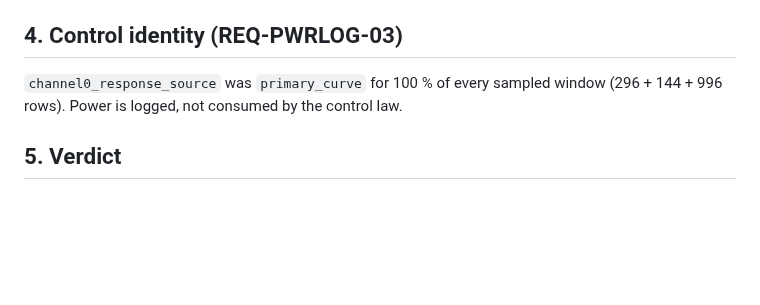
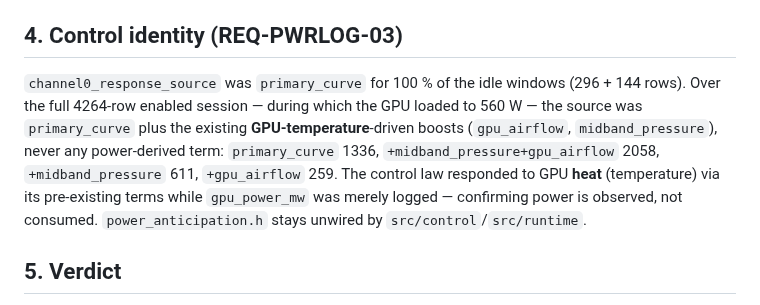
Before and after one commit to espensev/SVG-MB-Control, a Markdown page: docs/feat-0020-live-flip-validation-results-2026-06-18.md, the part around the change. Rendered like a GitHub page; blank space fills up the shorter version.

Commit message:
docs(feat-0020): correct live response-source finding (heat-driven boosts)
Over the full enabled session (GPU loaded to 560 W) channel0_response_source is
primary_curve plus the existing GPU-temperature-driven boosts (gpu_airflow,
midband_pressure), never a power-derived term. Strengthens REQ-PWRLOG-03: control
responds to GPU heat while gpu_power_mw is only logged.

Co-Authored-By: Claude Opus 4.8 (1M context) <noreply@anthropic.com>

```diff
--- a/docs/feat-0020-live-flip-validation-results-2026-06-18.md
+++ b/docs/feat-0020-live-flip-validation-results-2026-06-18.md
@@ -93,8 +93,15 @@ settled); `cpu_pkg_energy_acquisition` = `quarantine` (never live `validated`);
 
 ## 4. Control identity (REQ-PWRLOG-03)
 
-`channel0_response_source` was `primary_curve` for 100 % of every sampled window
-(296 + 144 + 996 rows). Power is logged, not consumed by the control law.
+`channel0_response_source` was `primary_curve` for 100 % of the idle windows
+(296 + 144 rows). Over the full 4264-row enabled session — during which the GPU
+loaded to 560 W — the source was `primary_curve` plus the existing
+**GPU-temperature**-driven boosts (`gpu_airflow`, `midband_pressure`), never any
+power-derived term: `primary_curve` 1336, `+midband_pressure+gpu_airflow` 2058,
+`+midband_pressure` 611, `+gpu_airflow` 259. The control law responded to GPU
+**heat** (temperature) via its pre-existing terms while `gpu_power_mw` was merely
+logged — confirming power is observed, not consumed. `power_anticipation.h` stays
+unwired by `src/control`/`src/runtime`.
 
 ## 5. Verdict
 
```
